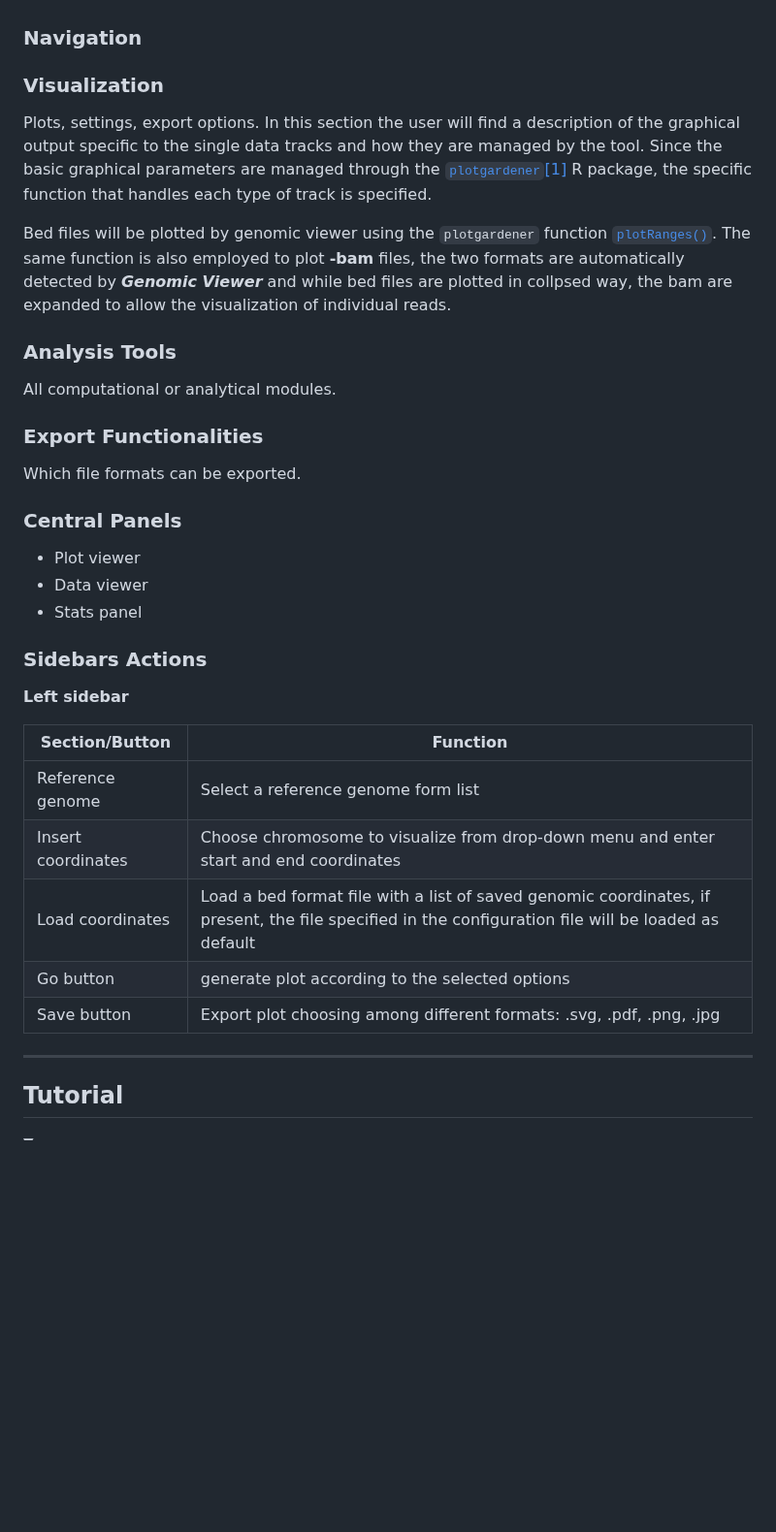
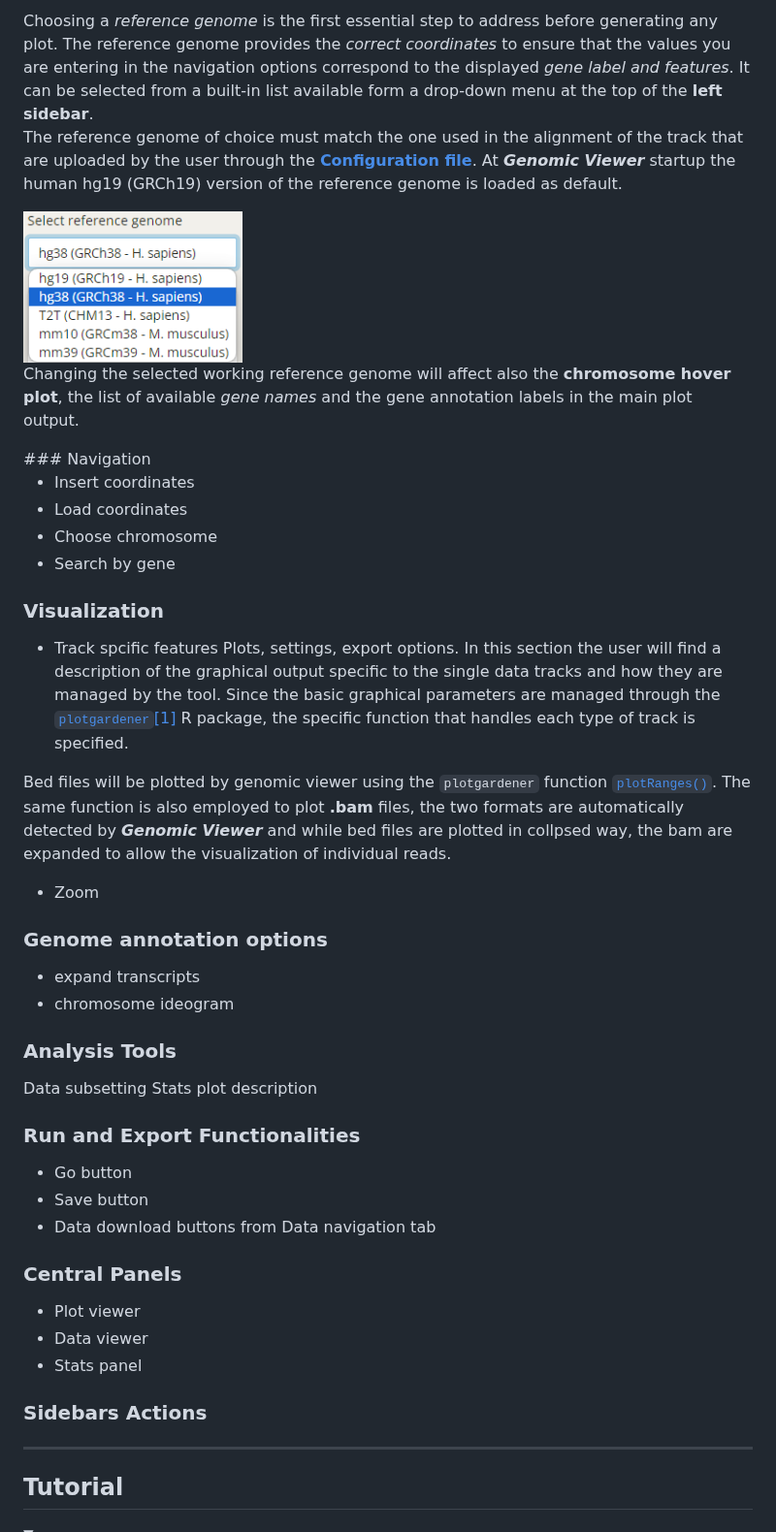
Before and after one commit to EuracBiomedicalResearch/genomic_viewer, a Markdown page: assets/genomicviewer-reference-manual.md, the part around one of its changes. Shown at 97% size. Drawn GitHub-style; blank space fills up the shorter version.

```diff
--- a/assets/genomicviewer-reference-manual.md
+++ b/assets/genomicviewer-reference-manual.md
@@ -284,18 +322,46 @@ How to choose reference genome and which are the available options and the affet
+Choosing a *reference genome* is the first essential step to address before generating any plot.
+The reference genome provides the *correct coordinates* to ensure that the values you are entering in the navigation options correspond to the displayed *gene label and features*.
+It can be selected from a built-in list available form a drop-down menu at the top of the **left sidebar**.
+The reference genome of choice must match the one used in the alignment of the track that are uploaded by the user through the [**Configuration file**](#configruation).
+At ***Genomic Viewer*** startup the human hg19 (GRCh19) version of the reference genome is loaded as default.
+
+<img src="GV_ref_genome.png" alt="GV select reference genome menu" width="30%">
+
+Changing the selected working reference genome will affect also the **chromosome hover plot**, the list of available *gene names* and the gene annotation labels in the main plot output.
+
+</details>
 ### Navigation
 
+- Insert coordinates
+- Load coordinates
+- Choose chromosome
+- Search by gene
+
+###
+
 ### Visualization
+
+- Track spcific features
 Plots, settings, export options.
 In this section the user will find a description of the graphical output specific to the single data tracks and how they are managed by the tool. Since the basic graphical parameters are managed through the [`plotgardener`](https://phanstiellab.github.io/plotgardener/index.html)[[1]](#ref1)
 R package, the specific function that handles each type of track is specified.
 
 Bed files will be plotted by genomic viewer using the `plotgardener` function [`plotRanges()`](https://phanstiellab.github.io/plotgardener/reference/plotRanges.html).
-The same function is also employed to plot **-bam** files, the two formats are automatically detected by ***Genomic Viewer*** and while bed files are plotted in collpsed way, the bam are expanded to allow the visualization of individual reads.
+The same function is also employed to plot **.bam** files, the two formats are automatically detected by ***Genomic Viewer*** and while bed files are plotted in collpsed way, the bam are expanded to allow the visualization of individual reads.
+
+- Zoom
+### Genome annotation options
+- expand transcripts
+- chromosome ideogram
 
 ### Analysis Tools
-All computational or analytical modules.
+Data subsetting
+Stats plot description
 
-### Export Functionalities
-Which file formats can be exported.
+### Run and Export Functionalities
+- Go button
+- Save button
+- Data download buttons from Data navigation tab
 
 ### Central Panels
 - Plot viewer
@@ -305,17 +371,6 @@ Which file formats can be exported.
 
 ### Sidebars Actions
 
-</div>
-
-**Left sidebar**
-
-| Section/Button     | Function                                                                                                                                             |
-|--------------------|------------------------------------------------------------------------------------------------------------------------------------------------------|
-| Reference genome   | Select a reference genome form list                                                                                                                  |
-| Insert coordinates | Choose chromosome to visualize from drop-down menu and enter start and end coordinates                                                               |
-| Load coordinates   | Load a bed format file with a list of saved genomic coordinates, if present, the file specified in the configuration file will be loaded as default  |
-| Go button          | generate plot according to the selected options                                                                                                      |
-| Save button        | Export plot choosing among different formats: .svg, .pdf, .png, .jpg
 
 
 </details>
```
Also changed, not shown: other parts of assets/genomicviewer-reference-manual.md (+44 -6 lines).
